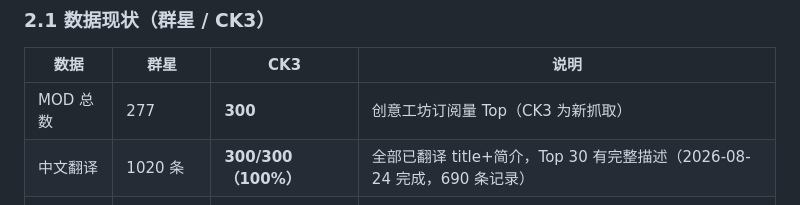
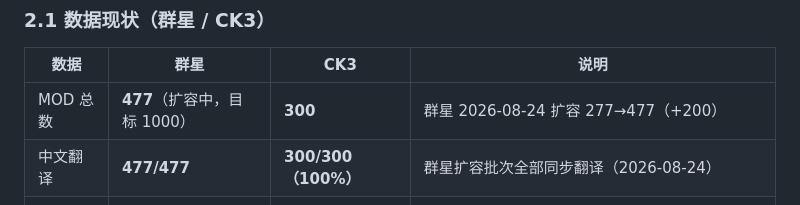
Before and after one commit to kkalho/stellaris-mod-zh, a Markdown page: docs/PROJECT_HANDOFF.md, the part around the change. Drawn GitHub-style.

Commit message:
docs: 交接文档更新（群星扩容至 477）

```diff
--- a/docs/PROJECT_HANDOFF.md
+++ b/docs/PROJECT_HANDOFF.md
@@ -18,8 +18,8 @@
 ### 2.1 数据现状（群星 / CK3）
 | 数据 | 群星 | CK3 | 说明 |
 |---|---|---|---|
-| MOD 总数 | 277 | **300** | 创意工坊订阅量 Top（CK3 为新抓取） |
-| 中文翻译 | 1020 条 | **300/300（100%）** | 全部已翻译 title+简介，Top 30 有完整描述（2026-08-24 完成，690 条记录） |
+| MOD 总数 | **477**（扩容中，目标 1000） | **300** | 群星 2026-08-24 扩容 277→477（+200） |
+| 中文翻译 | **477/477** | **300/300（100%）** | 群星扩容批次全部同步翻译（2026-08-24） |
 | 玩法溯源 | 100% | 部分 | 每条玩法标注「信息来源：Steam 原文核实」 |
 | 兼容性矩阵 | 16 个热门 | - | CK3 待做 |
 | DLC 依赖 | **38 个 MOD** | 启发式 | 均为「可选」（描述提及），2026-08-24 重检修复 |
```
